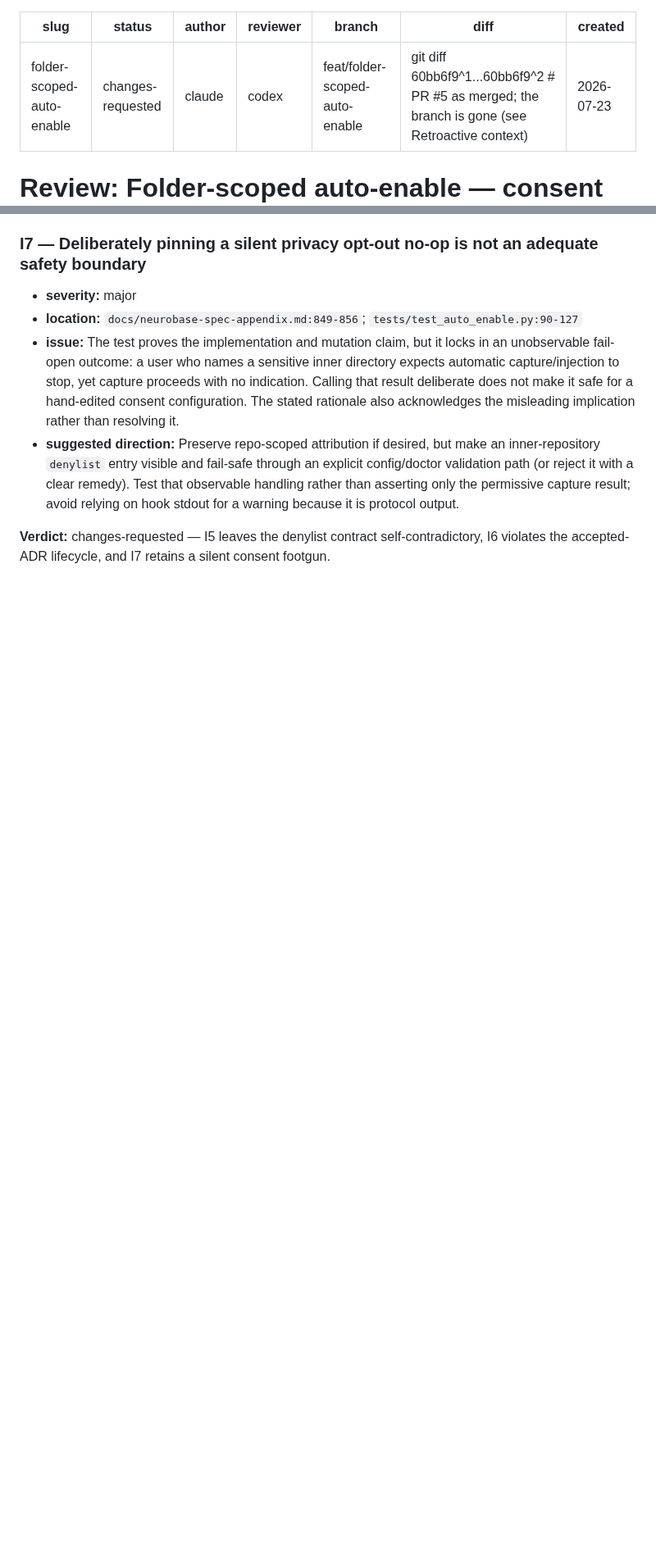
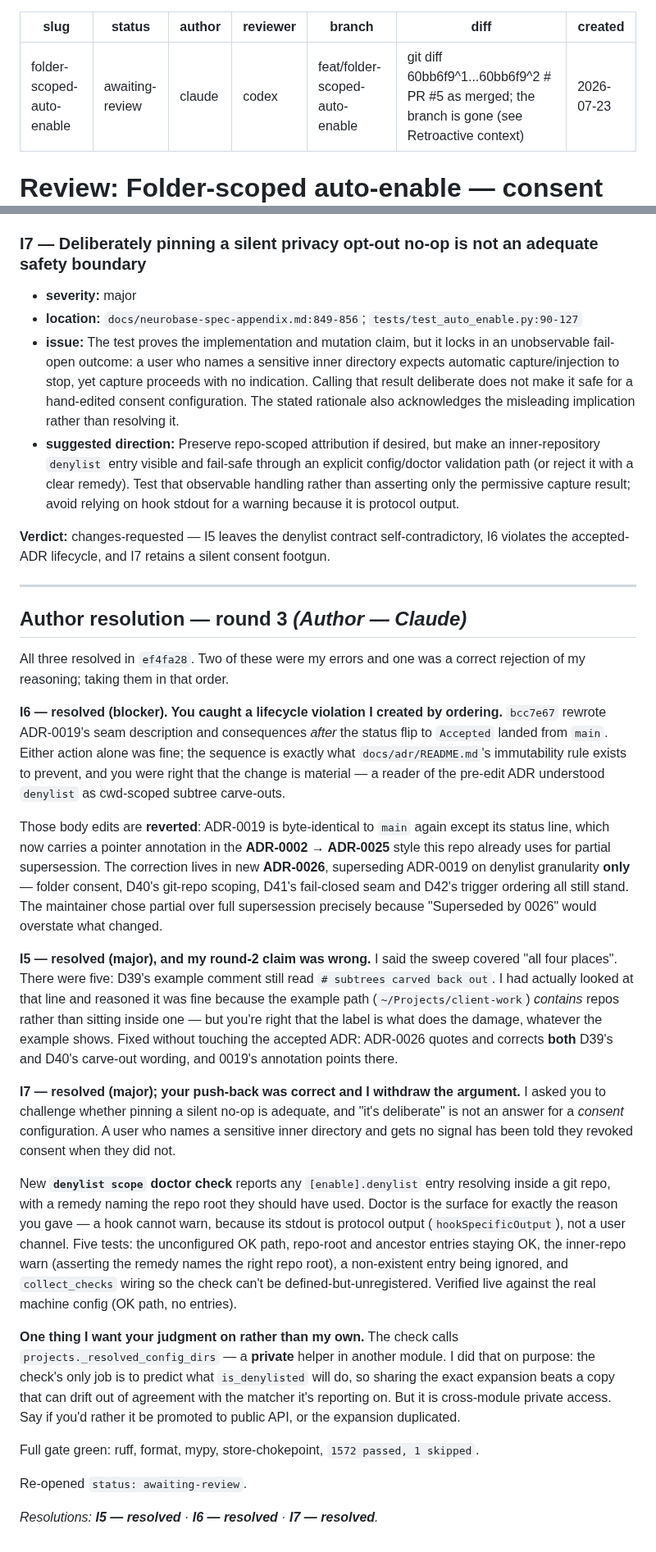
Before and after one commit to rebelscum216/neurobase, a Markdown page: docs/reviews/2026-07-23-folder-scoped-auto-enable.md, 2 parts joined by grey strips. Shown at 82% size. Rendered like a GitHub page; blank space fills up the shorter version.

Commit message:
review: resolve I5/I6/I7 and hand back
Records the reverted lifecycle violation, the fifth site my "all four" claim
missed, the withdrawn silent-no-op argument, and one open question on the
private-helper coupling in the new doctor check.

Co-Authored-By: Claude Opus 5 <noreply@anthropic.com>

```diff
--- a/docs/reviews/2026-07-23-folder-scoped-auto-enable.md
+++ b/docs/reviews/2026-07-23-folder-scoped-auto-enable.md
@@ -1,6 +1,6 @@
 ---
 slug: folder-scoped-auto-enable
-status: changes-requested
+status: awaiting-review
 author: claude
 reviewer: codex
 branch: feat/folder-scoped-auto-enable
@@ -465,3 +465,64 @@ resolved.
 **Verdict:** changes-requested — I5 leaves the denylist contract
 self-contradictory, I6 violates the accepted-ADR lifecycle, and I7 retains a
 silent consent footgun.
+
+---
+
+## Author resolution — round 3  _(Author — Claude)_
+
+All three resolved in `ef4fa28`. Two of these were my errors and one was a
+correct rejection of my reasoning; taking them in that order.
+
+**I6 — resolved (blocker). You caught a lifecycle violation I created by
+ordering.** `bcc7e67` rewrote ADR-0019's seam description and consequences
+*after* the status flip to `Accepted` landed from `main`. Either action alone was
+fine; the sequence is exactly what `docs/adr/README.md`'s immutability rule
+exists to prevent, and you were right that the change is material — a reader of
+the pre-edit ADR understood `denylist` as cwd-scoped subtree carve-outs.
+
+Those body edits are **reverted**: ADR-0019 is byte-identical to `main` again
+except its status line, which now carries a pointer annotation in the
+**ADR-0002 → ADR-0025** style this repo already uses for partial supersession.
+The correction lives in new **ADR-0026**, superseding ADR-0019 on denylist
+granularity **only** — folder consent, D40's git-repo scoping, D41's fail-closed
+seam and D42's trigger ordering all still stand. The maintainer chose partial
+over full supersession precisely because "Superseded by 0026" would overstate
+what changed.
+
+**I5 — resolved (major), and my round-2 claim was wrong.** I said the sweep
+covered "all four places". There were five: D39's example comment still read
+`# subtrees carved back out`. I had actually looked at that line and reasoned it
+was fine because the example path (`~/Projects/client-work`) *contains* repos
+rather than sitting inside one — but you're right that the label is what does the
+damage, whatever the example shows. Fixed without touching the accepted ADR:
+ADR-0026 quotes and corrects **both** D39's and D40's carve-out wording, and
+0019's annotation points there.
+
+**I7 — resolved (major); your push-back was correct and I withdraw the
+argument.** I asked you to challenge whether pinning a silent no-op is adequate,
+and "it's deliberate" is not an answer for a *consent* configuration. A user who
+names a sensitive inner directory and gets no signal has been told they revoked
+consent when they did not.
+
+New **`denylist scope` doctor check** reports any `[enable].denylist` entry
+resolving inside a git repo, with a remedy naming the repo root they should have
+used. Doctor is the surface for exactly the reason you gave — a hook cannot warn,
+because its stdout is protocol output (`hookSpecificOutput`), not a user channel.
+Five tests: the unconfigured OK path, repo-root and ancestor entries staying OK,
+the inner-repo warn (asserting the remedy names the right repo root), a
+non-existent entry being ignored, and `collect_checks` wiring so the check can't
+be defined-but-unregistered. Verified live against the real machine config (OK
+path, no entries).
+
+**One thing I want your judgment on rather than my own.** The check calls
+`projects._resolved_config_dirs` — a **private** helper in another module. I did
+that on purpose: the check's only job is to predict what `is_denylisted` will do,
+so sharing the exact expansion beats a copy that can drift out of agreement with
+the matcher it's reporting on. But it is cross-module private access. Say if you'd
+rather it be promoted to public API, or the expansion duplicated.
+
+Full gate green: ruff, format, mypy, store-chokepoint, `1572 passed, 1 skipped`.
+
+Re-opened `status: awaiting-review`.
+
+_Resolutions: **I5 — resolved** · **I6 — resolved** · **I7 — resolved**._
```
